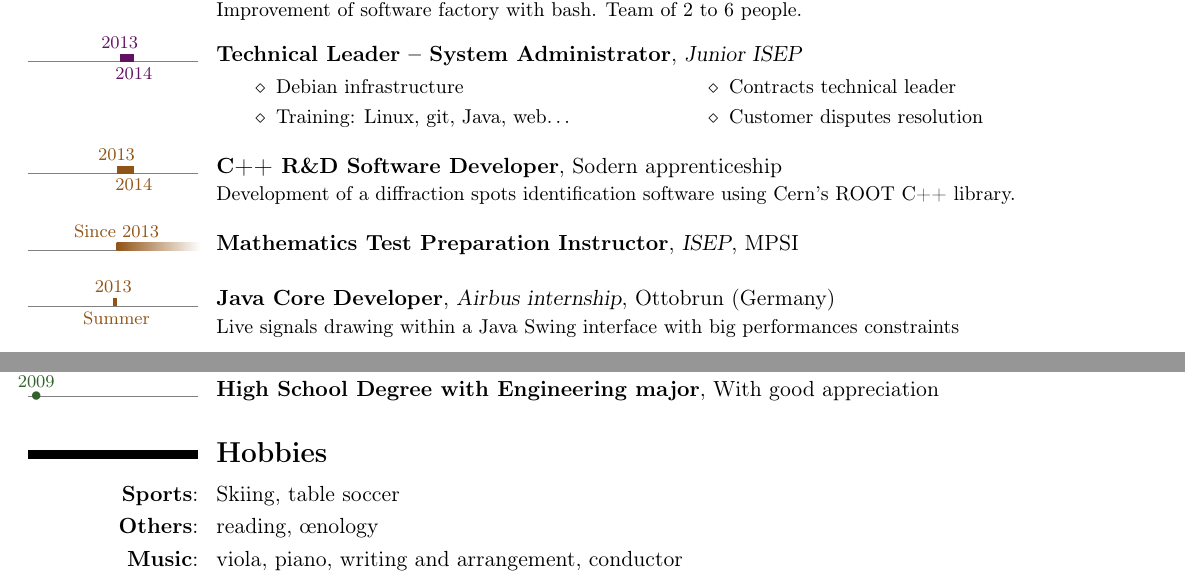
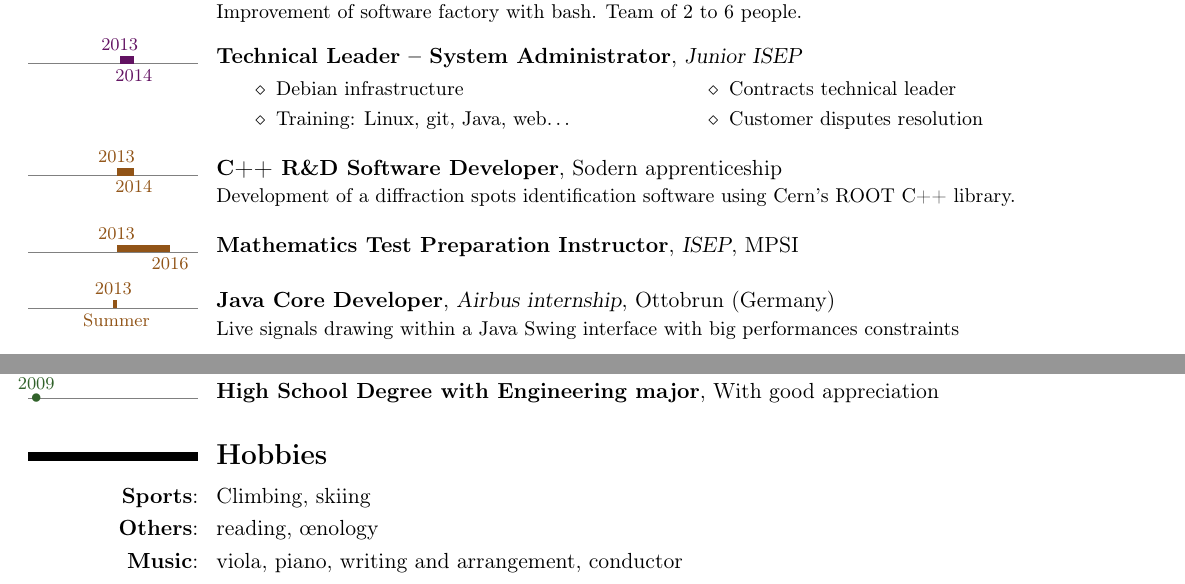
Before and after one commit to eboulben/cv, a LaTeX CV (src/main.tex): two parts of the page, joined at a grey line, cut so that both start at the same text. Compiled offline with pdfLaTeX.

Commit message:
Start climbing - Stop Mathematics interrogations

```diff
--- a/src/main.tex
+++ b/src/main.tex
@@ -128,7 +128,7 @@
     {\fr{Création d'un logiciel d'étude de tâches de diffraction en C++ avec la bibliothèque ROOT du Cern.}
     \en{Development of a diffraction spots identification software using Cern's ROOT C++ library.}}
 
-    \tlcventry[procolor]{2013/9}{0}{\fr{Khôlleur de Mathématiques}\en{Mathematics Test Preparation Instructor}}
+    \tlcventry[procolor]{2013/9}{2016/6}{\fr{Khôlleur de Mathématiques}\en{Mathematics Test Preparation Instructor}}
     {ISEP}{MPSI}{}{}
 
     \tllabelcventry[procolor]{2013/7}{2013/8}{\fr{Été///2013}\en{2013///Summer}}
@@ -172,7 +172,7 @@
     \section{\textbf{\fr{Centres d'intérêts}\en{Hobbies}}}\label{sec:interest}
 
     \setlength{\parskip}{0.0em}
-    \cvitem{\textbf{Sports}\fr{~}:}{\fr{Ski, babyfoot}\en{Skiing, table soccer}}
+    \cvitem{\textbf{Sports}\fr{~}:}{\fr{Escalade, ski}\en{Climbing, skiing}}
     \cvitem{\textbf{\fr{Divers}\en{Others}}\fr{~}:}{\fr{lecture, \oe nologie}\en{reading, \oe nology}}
     \cvitem{\textbf{\fr{Musique}\en{Music}}\fr{~}:}{\fr{alto, piano, écriture et arrangements, direction d'orchestre}\en{viola, piano, writing and arrangement, conductor}}
 
```
Also changed, not shown: cv_en_emilien_boulben.pdf, cv_fr_emilien_boulben.pdf.
